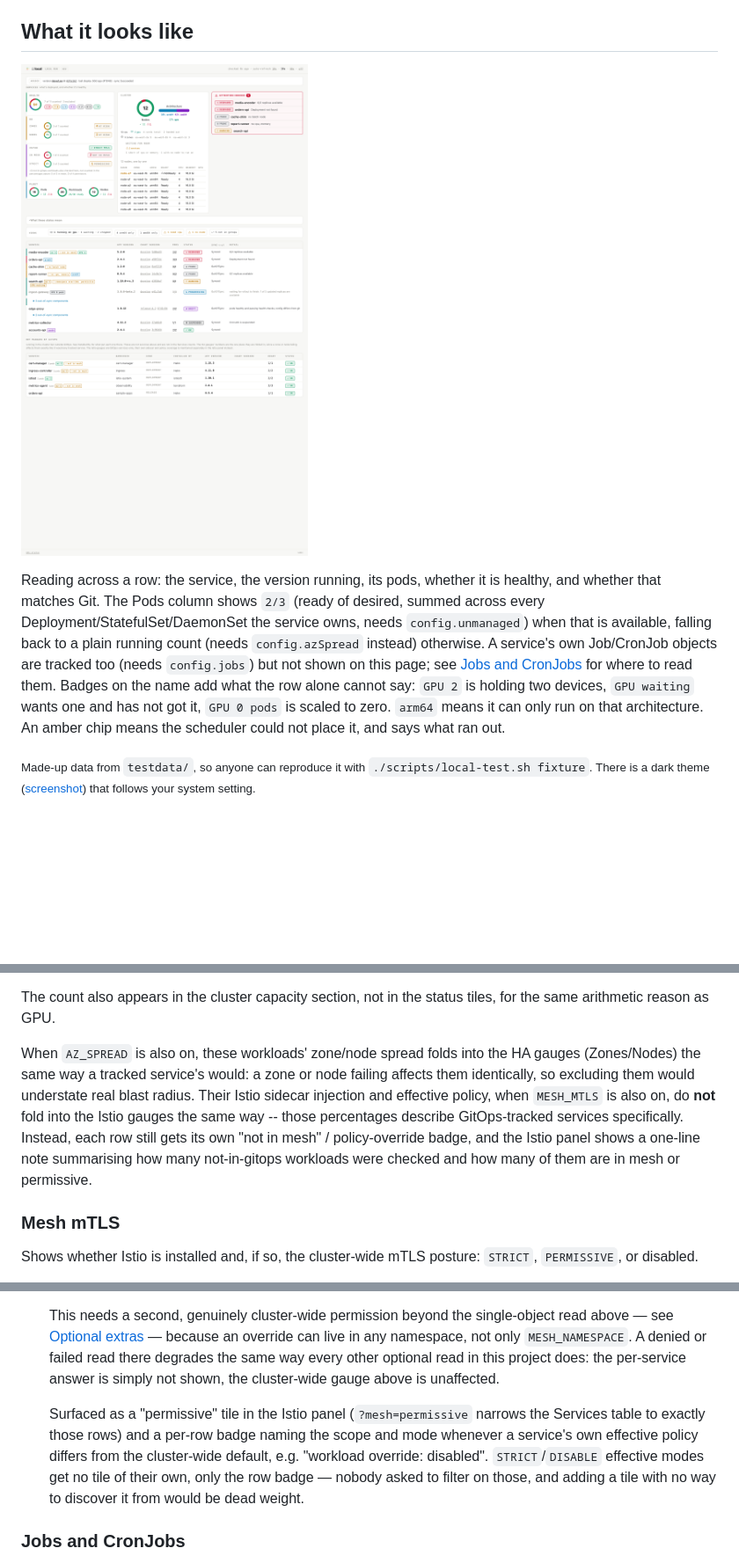
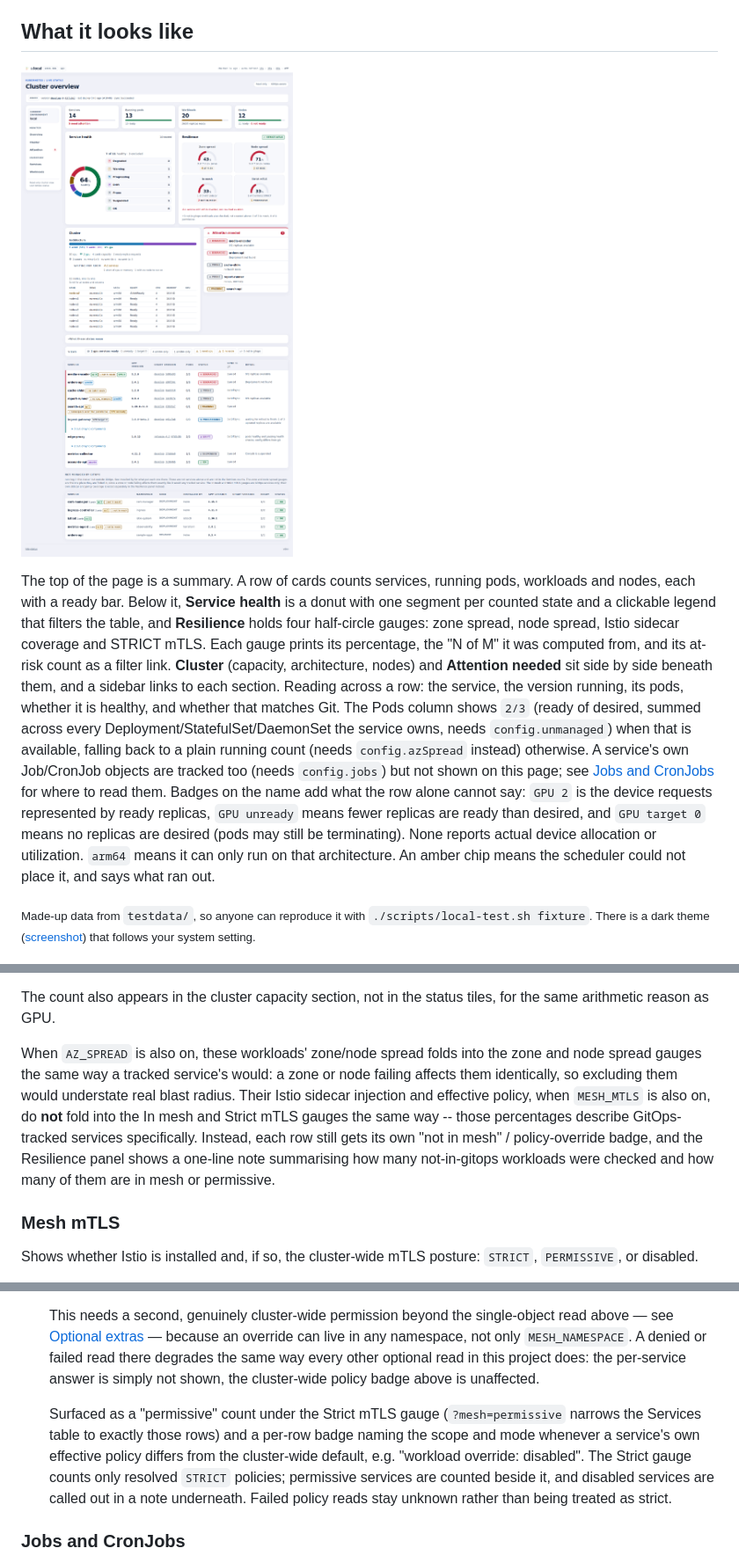
Before and after one commit to ntmggr/k8s-status, a Markdown page: README.md, 3 parts joined by grey strips. Shown: that part at 88% size. Rendered like a GitHub page; pictures changed too: docs/screenshot.png; blank space fills up the shorter version.

```diff
--- a/README.md
+++ b/README.md
@@ -94,6 +94,13 @@ nothing else to run alongside it.
 
 ![k8s-status](docs/screenshot.png)
 
+The top of the page is a summary. A row of cards counts services, running pods,
+workloads and nodes, each with a ready bar. Below it, **Service health** is a donut with
+one segment per counted state and a clickable legend that filters the table, and
+**Resilience** holds four half-circle gauges: zone spread, node spread, Istio sidecar
+coverage and STRICT mTLS. Each gauge prints its percentage, the "N of M" it was computed
+from, and its at-risk count as a filter link. **Cluster** (capacity, architecture, nodes)
+and **Attention needed** sit side by side beneath them, and a sidebar links to each section.
 Reading across a row: the service, the version running, its pods, whether it is
 healthy, and whether that matches Git. The Pods column shows `2/3` (ready of desired,
 summed across every Deployment/StatefulSet/DaemonSet the service owns, needs
@@ -101,8 +108,10 @@ summed across every Deployment/StatefulSet/DaemonSet the service owns, needs
 (needs `config.azSpread` instead) otherwise. A service's own Job/CronJob objects are
 tracked too (needs `config.jobs`) but not shown on this page; see
 [Jobs and CronJobs](#jobs-and-cronjobs) for where to read them. Badges on the name add
-what the row alone cannot say: `GPU 2` is holding two devices, `GPU waiting` wants one
-and has not got it, `GPU 0 pods` is scaled to zero. `arm64` means it can only run on
+what the row alone cannot say: `GPU 2` is the device requests represented by ready
+replicas, `GPU unready` means fewer replicas are ready than desired, and `GPU target 0`
+means no replicas are desired (pods may still be terminating). None reports actual
+device allocation or utilization. `arm64` means it can only run on
 that architecture. An amber chip means the scheduler could not place it, and says what
 ran out.
 
@@ -892,14 +907,14 @@ not remove that check to simplify the code, the list becomes unreadable.
 The count also appears in the cluster capacity section, not in the status tiles, for the
 same arithmetic reason as GPU.
 
-When `AZ_SPREAD` is also on, these workloads' zone/node spread folds into the HA gauges
-(Zones/Nodes) the same way a tracked service's would: a zone or node failing affects them
-identically, so excluding them would understate real blast radius. Their Istio sidecar
-injection and effective policy, when `MESH_MTLS` is also on, do **not** fold into the
-Istio gauges the same way -- those percentages describe GitOps-tracked services
-specifically. Instead, each row still gets its own "not in mesh" / policy-override badge,
-and the Istio panel shows a one-line note summarising how many not-in-gitops workloads
-were checked and how many of them are in mesh or permissive.
+When `AZ_SPREAD` is also on, these workloads' zone/node spread folds into the zone and
+node spread gauges the same way a tracked service's would: a zone or node failing affects
+them identically, so excluding them would understate real blast radius. Their Istio
+sidecar injection and effective policy, when `MESH_MTLS` is also on, do **not** fold into
+the In mesh and Strict mTLS gauges the same way -- those percentages describe
+GitOps-tracked services specifically. Instead, each row still gets its own "not in mesh" /
+policy-override badge, and the Resilience panel shows a one-line note summarising how many
+not-in-gitops workloads were checked and how many of them are in mesh or permissive.
 
 ### Mesh mTLS
 
@@ -941,14 +956,15 @@ fetches, no separate fetch of their own:
   above — see [Optional extras](#optional-extras) — because an override can live in any namespace, not only
   `MESH_NAMESPACE`. A denied or failed read there degrades the same way every other
   optional read in this project does: the per-service answer is simply not shown, the
-  cluster-wide gauge above is unaffected.
+  cluster-wide policy badge above is unaffected.
 
-  Surfaced as a "permissive" tile in the Istio panel (`?mesh=permissive` narrows the
-  Services table to exactly those rows) and a per-row badge naming the scope and mode
-  whenever a service's own effective policy differs from the cluster-wide default,
-  e.g. "workload override: disabled". `STRICT`/`DISABLE` effective modes get no tile
-  of their own, only the row badge — nobody asked to filter on those, and adding a
-  tile with no way to discover it from would be dead weight.
+  Surfaced as a "permissive" count under the Strict mTLS gauge (`?mesh=permissive`
+  narrows the Services table to exactly those rows) and a per-row badge naming the scope
+  and mode whenever a service's own effective policy differs from the cluster-wide default,
+  e.g. "workload override: disabled". The Strict gauge counts only resolved `STRICT`
+  policies; permissive services are counted beside it, and disabled services are
+  called out in a note underneath. Failed policy reads stay unknown rather than
+  being treated as strict.
 
 ### Jobs and CronJobs
 
```
Also changed, not shown: other parts of README.md (+31 -25 lines), CHANGELOG.md (+23 -0 lines), docs/screenshot-dark.png, 16 other files.
